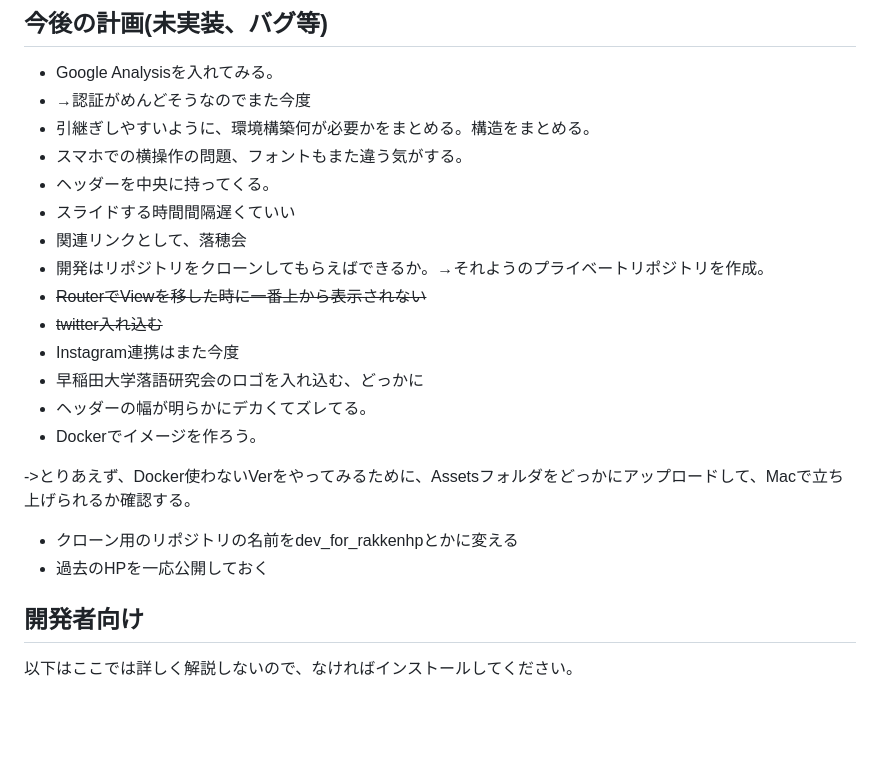
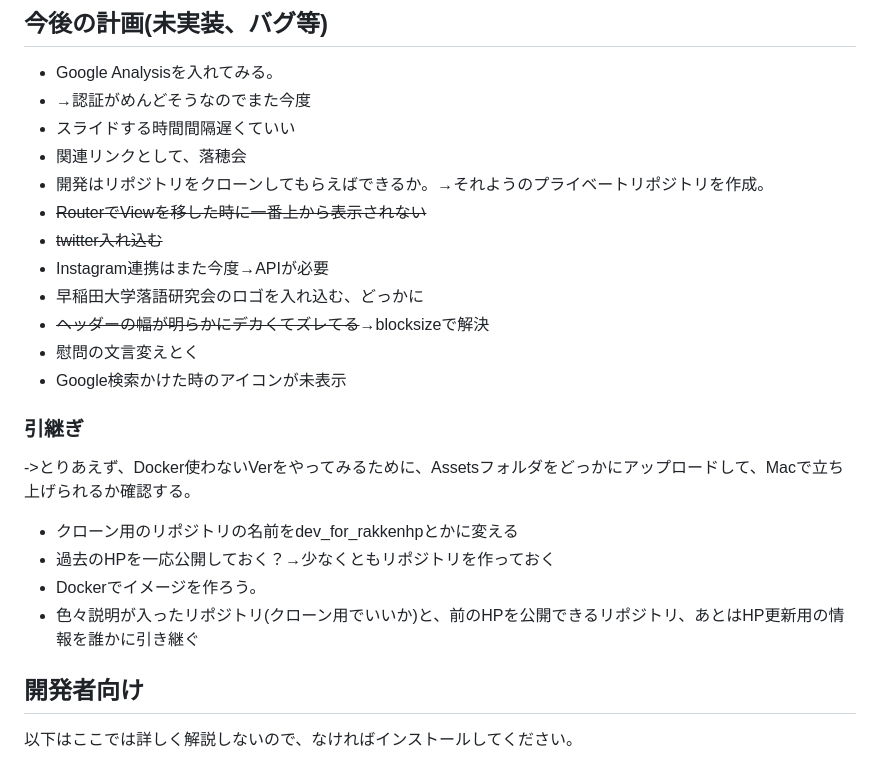
Before and after one commit to WasedaRakken/wasedarakken_homepage, a Markdown page: memo.md, the part around the change. GitHub-like rendering; blank space fills up the shorter version.

```diff
--- a/memo.md
+++ b/memo.md
@@ -80,22 +80,24 @@ vue.config.js          いじるとしたらこのconfigファイル
 ## 今後の計画(未実装、バグ等)
 * Google Analysisを入れてみる。
 * →認証がめんどそうなのでまた今度
-* 引継ぎしやすいように、環境構築何が必要かをまとめる。構造をまとめる。
-* スマホでの横操作の問題、フォントもまた違う気がする。
-* ヘッダーを中央に持ってくる。
 * スライドする時間間隔遅くていい
 * 関連リンクとして、落穂会
 * 開発はリポジトリをクローンしてもらえばできるか。→それようのプライベートリポジトリを作成。
 * ~~RouterでViewを移した時に一番上から表示されない~~
 * ~~twitter入れ込む~~
-* Instagram連携はまた今度
+* Instagram連携はまた今度→APIが必要
 * 早稲田大学落語研究会のロゴを入れ込む、どっかに
-* ヘッダーの幅が明らかにデカくてズレてる。
-* Dockerでイメージを作ろう。
+* ~~ヘッダーの幅が明らかにデカくてズレてる~~→blocksizeで解決
+* 慰問の文言変えとく
+* Google検索かけた時のアイコンが未表示
 
+
+### 引継ぎ
 ->とりあえず、Docker使わないVerをやってみるために、Assetsフォルダをどっかにアップロードして、Macで立ち上げられるか確認する。
 * クローン用のリポジトリの名前をdev_for_rakkenhpとかに変える
-* 過去のHPを一応公開しておく
+* 過去のHPを一応公開しておく？→少なくともリポジトリを作っておく
+* Dockerでイメージを作ろう。
+* 色々説明が入ったリポジトリ(クローン用でいいか)と、前のHPを公開できるリポジトリ、あとはHP更新用の情報を誰かに引き継ぐ
 
 
 
```
